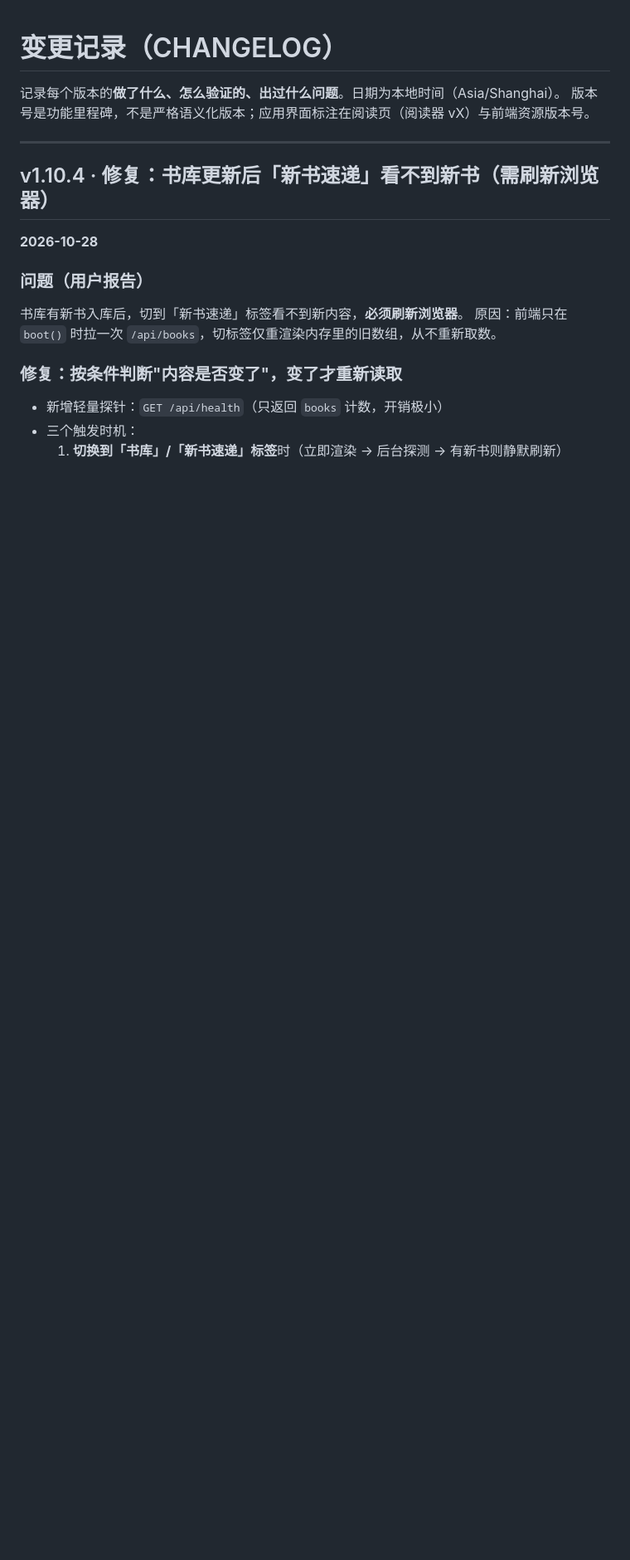
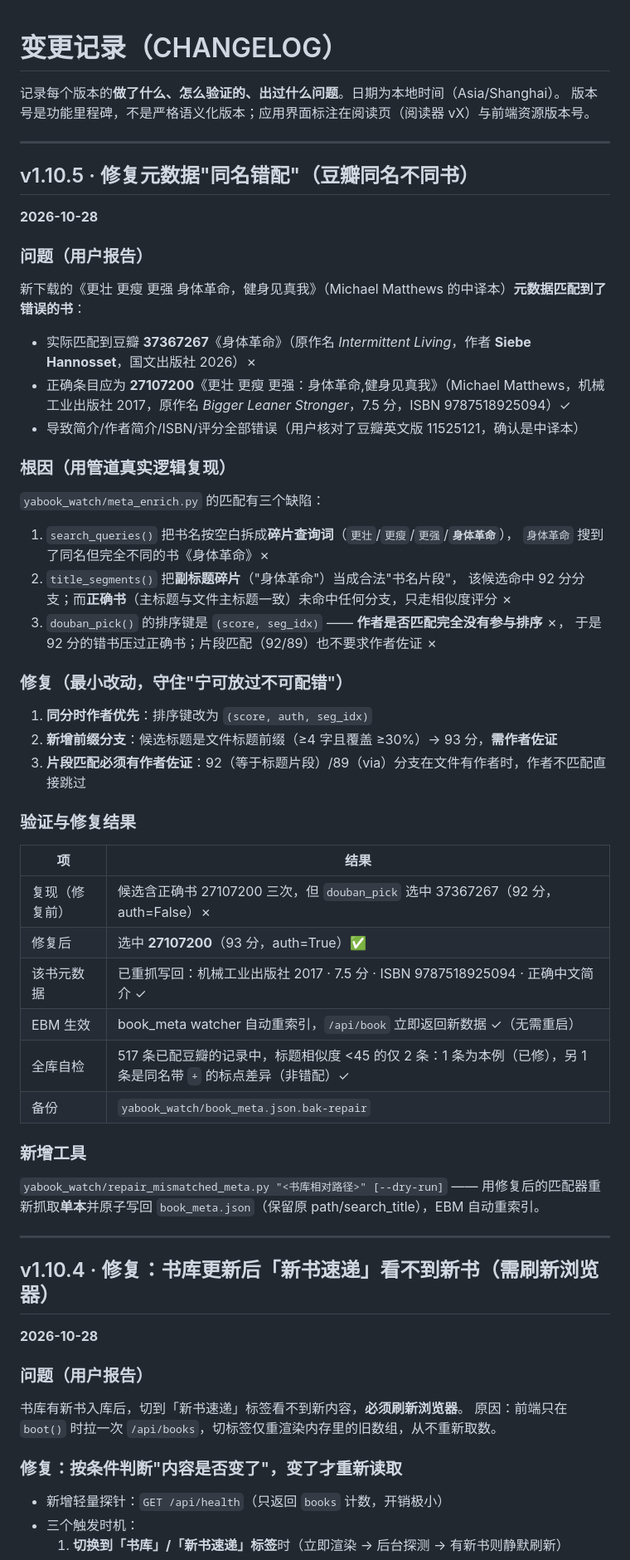
Before and after one commit to wentao75/ebm, a Markdown page: docs/CHANGELOG.md, the part around the change. Shown at 83% size. Drawn GitHub-style; blank space fills up the shorter version.

Commit message:
v1.10.5: 修复豆瓣元数据"同名错配"（更壮 更瘦 更强 → 身体革命 的错配案例）
根因（meta_enrich.py，管道侧）：
1. search_queries 把书名拆成碎片查询词，'身体革命' 搜到同名不同书
2. title_segments 把副标题碎片当合法书名片段 → 错书命中 92 分
3. douban_pick 排序键不含作者 → 92 分错书压过正确书；片段匹配不要求作者佐证

修复：同分作者优先（key=(score,auth,seg)）；新增'候选=文件标题前缀'分支(93分,需作者)；
片段匹配(92/89)作者不匹配则跳过。验证：修复后选中 27107200(93分,auth=True) ✓

数据修复：该书已重抓写回（机械工业出版社2017/7.5/ISBN 9787518925094/正确简介），
EBM watcher 自动重索引 ✓；新增 repair_mismatched_meta.py 单本重抓工具（--dry-run 可预览）
全库自检：517 条豆瓣匹配中仅此 1 条真错配 ✓

```diff
--- a/docs/CHANGELOG.md
+++ b/docs/CHANGELOG.md
@@ -2,6 +2,45 @@
 
 记录每个版本的**做了什么、怎么验证的、出过什么问题**。日期为本地时间（Asia/Shanghai）。
 版本号是功能里程碑，不是严格语义化版本；应用界面标注在阅读页（阅读器 vX）与前端资源版本号。
+
+---
+
+## v1.10.5 · 修复元数据"同名错配"（豆瓣同名不同书）
+**2026-10-28**
+
+### 问题（用户报告）
+新下载的《更壮 更瘦 更强 身体革命，健身见真我》（Michael Matthews 的中译本）**元数据匹配到了错误的书**：
+- 实际匹配到豆瓣 **37367267**《身体革命》（原作名 *Intermittent Living*，作者 **Siebe Hannosset**，国文出版社 2026）✗
+- 正确条目应为 **27107200**《更壮 更瘦 更强：身体革命,健身见真我》（Michael Matthews，机械工业出版社 2017，原作名 *Bigger Leaner Stronger*，7.5 分，ISBN 9787518925094）✓
+- 导致简介/作者简介/ISBN/评分全部错误（用户核对了豆瓣英文版 11525121，确认是中译本）
+
+### 根因（用管道真实逻辑复现）
+`yabook_watch/meta_enrich.py` 的匹配有三个缺陷：
+1. `search_queries()` 把书名按空白拆成**碎片查询词**（`更壮`/`更瘦`/`更强`/**`身体革命`**），
+   `身体革命` 搜到了同名但完全不同的书《身体革命》✗
+2. `title_segments()` 把**副标题碎片**（"身体革命"）当成合法"书名片段"，
+   该候选命中 92 分分支；而**正确书**（主标题与文件主标题一致）未命中任何分支，只走相似度评分 ✗
+3. `douban_pick()` 的排序键是 `(score, seg_idx)` —— **作者是否匹配完全没有参与排序** ✗，
+   于是 92 分的错书压过正确书；片段匹配（92/89）也不要求作者佐证 ✗
+
+### 修复（最小改动，守住"宁可放过不可配错"）
+1. **同分时作者优先**：排序键改为 `(score, auth, seg_idx)`
+2. **新增前缀分支**：候选标题是文件标题前缀（≥4 字且覆盖 ≥30%）→ 93 分，**需作者佐证**
+3. **片段匹配必须有作者佐证**：92（等于标题片段）/89（via）分支在文件有作者时，作者不匹配直接跳过
+
+### 验证与修复结果
+| 项 | 结果 |
+|---|---|
+| 复现（修复前）| 候选含正确书 27107200 三次，但 `douban_pick` 选中 37367267（92 分，auth=False）✗ |
+| 修复后 | 选中 **27107200**（93 分，auth=True）✅ |
+| 该书元数据 | 已重抓写回：机械工业出版社 2017 · 7.5 分 · ISBN 9787518925094 · 正确中文简介 ✓ |
+| EBM 生效 | book_meta watcher 自动重索引，`/api/book` 立即返回新数据 ✓（无需重启）|
+| 全库自检 | 517 条已配豆瓣的记录中，标题相似度 <45 的仅 2 条：1 条为本例（已修），另 1 条是同名带 `+` 的标点差异（非错配）✓ |
+| 备份 | `yabook_watch/book_meta.json.bak-repair` |
+
+### 新增工具
+`yabook_watch/repair_mismatched_meta.py "<书库相对路径>" [--dry-run]`
+—— 用修复后的匹配器重新抓取**单本**并原子写回 `book_meta.json`（保留原 path/search_title），EBM 自动重索引。
 
 ---
 
```
